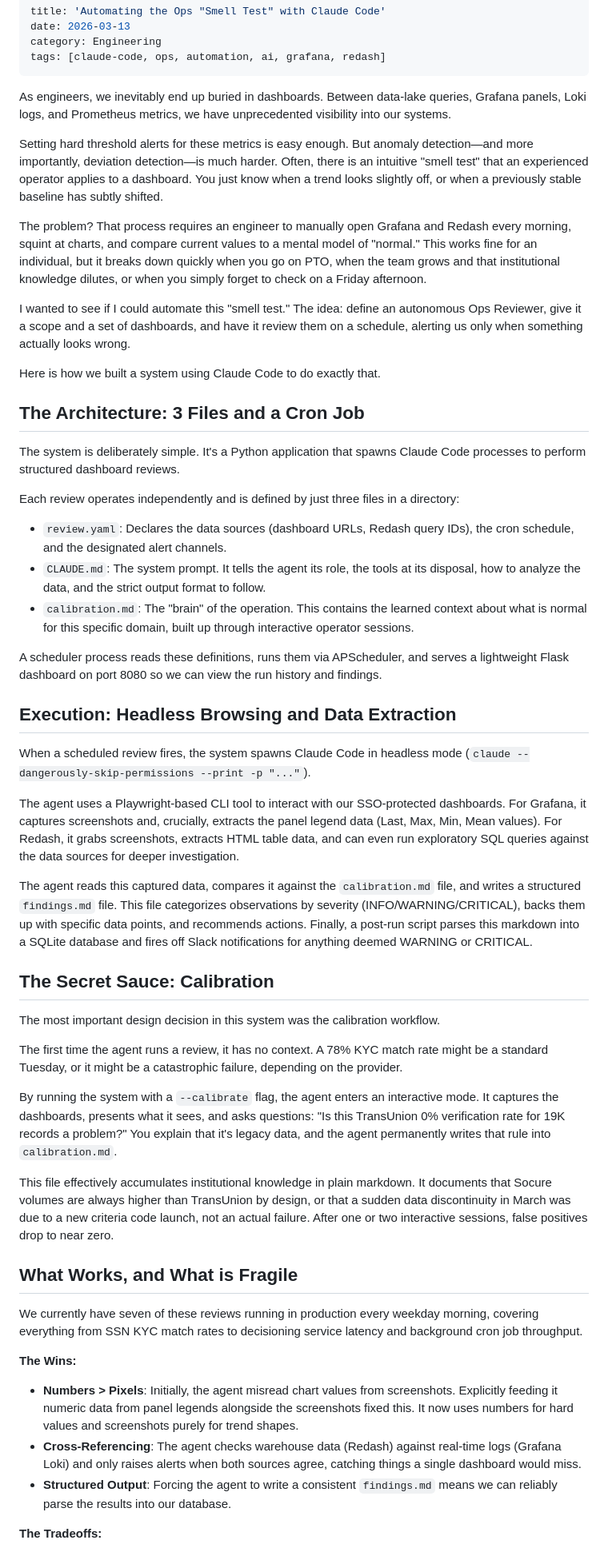
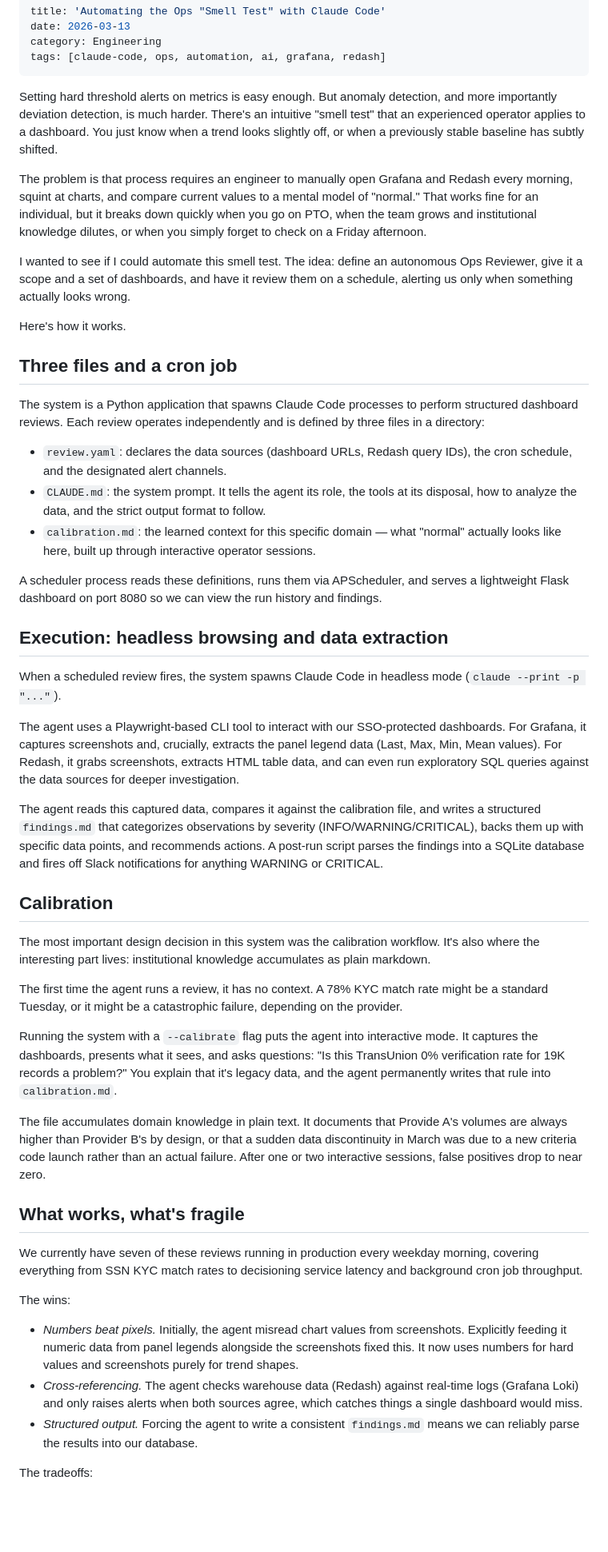
Before and after one commit to kbutz/itty-bitty-blog, a Markdown page: posts/2026-03-13-automating-ops-smell-test.md, the part around one of its changes. Shown at 80% size. GitHub-like rendering; blank space fills up the shorter version.

```diff
--- a/posts/2026-03-13-automating-ops-smell-test.md
+++ b/posts/2026-03-13-automating-ops-smell-test.md
@@ -5,55 +5,51 @@ category: Engineering
 tags: [claude-code, ops, automation, ai, grafana, redash]
 ---
 
-As engineers, we inevitably end up buried in dashboards. Between data-lake queries, Grafana panels, Loki logs, and Prometheus metrics, we have unprecedented visibility into our systems.
+Setting hard threshold alerts on metrics is easy enough. But anomaly detection, and more importantly deviation detection, is much harder. There's an intuitive "smell test" that an experienced operator applies to a dashboard. You just know when a trend looks slightly off, or when a previously stable baseline has subtly shifted.
 
-Setting hard threshold alerts for these metrics is easy enough. But anomaly detection—and more importantly, deviation detection—is much harder. Often, there is an intuitive "smell test" that an experienced operator applies to a dashboard. You just know when a trend looks slightly off, or when a previously stable baseline has subtly shifted.
+The problem is that process requires an engineer to manually open Grafana and Redash every morning, squint at charts, and compare current values to a mental model of "normal." That works fine for an individual, but it breaks down quickly when you go on PTO, when the team grows and institutional knowledge dilutes, or when you simply forget to check on a Friday afternoon.
 
-The problem? That process requires an engineer to manually open Grafana and Redash every morning, squint at charts, and compare current values to a mental model of "normal." This works fine for an individual, but it breaks down quickly when you go on PTO, when the team grows and that institutional knowledge dilutes, or when you simply forget to check on a Friday afternoon.
+I wanted to see if I could automate this smell test. The idea: define an autonomous Ops Reviewer, give it a scope and a set of dashboards, and have it review them on a schedule, alerting us only when something actually looks wrong.
 
-I wanted to see if I could automate this "smell test." The idea: define an autonomous Ops Reviewer, give it a scope and a set of dashboards, and have it review them on a schedule, alerting us only when something actually looks wrong.
+Here's how it works.
 
-Here is how we built a system using Claude Code to do exactly that.
+## Three files and a cron job
 
-## The Architecture: 3 Files and a Cron Job
+The system is a Python application that spawns Claude Code processes to perform structured dashboard reviews. Each review operates independently and is defined by three files in a directory:
 
-The system is deliberately simple. It's a Python application that spawns Claude Code processes to perform structured dashboard reviews.
-
-Each review operates independently and is defined by just three files in a directory:
-
-- `review.yaml`: Declares the data sources (dashboard URLs, Redash query IDs), the cron schedule, and the designated alert channels.
-- `CLAUDE.md`: The system prompt. It tells the agent its role, the tools at its disposal, how to analyze the data, and the strict output format to follow.
-- `calibration.md`: The "brain" of the operation. This contains the learned context about what is normal for this specific domain, built up through interactive operator sessions.
+- `review.yaml`: declares the data sources (dashboard URLs, Redash query IDs), the cron schedule, and the designated alert channels.
+- `CLAUDE.md`: the system prompt. It tells the agent its role, the tools at its disposal, how to analyze the data, and the strict output format to follow.
+- `calibration.md`: the learned context for this specific domain — what "normal" actually looks like here, built up through interactive operator sessions.
 
 A scheduler process reads these definitions, runs them via APScheduler, and serves a lightweight Flask dashboard on port 8080 so we can view the run history and findings.
 
-## Execution: Headless Browsing and Data Extraction
+## Execution: headless browsing and data extraction
 
-When a scheduled review fires, the system spawns Claude Code in headless mode (`claude --dangerously-skip-permissions --print -p "..."`).
+When a scheduled review fires, the system spawns Claude Code in headless mode (`claude --print -p "..."`).
 
 The agent uses a Playwright-based CLI tool to interact with our SSO-protected dashboards. For Grafana, it captures screenshots and, crucially, extracts the panel legend data (Last, Max, Min, Mean values). For Redash, it grabs screenshots, extracts HTML table data, and can even run exploratory SQL queries against the data sources for deeper investigation.
 
-The agent reads this captured data, compares it against the `calibration.md` file, and writes a structured `findings.md` file. This file categorizes observations by severity (INFO/WARNING/CRITICAL), backs them up with specific data points, and recommends actions. Finally, a post-run script parses this markdown into a SQLite database and fires off Slack notifications for anything deemed WARNING or CRITICAL.
+The agent reads this captured data, compares it against the calibration file, and writes a structured `findings.md` that categorizes observations by severity (INFO/WARNING/CRITICAL), backs them up with specific data points, and recommends actions. A post-run script parses the findings into a SQLite database and fires off Slack notifications for anything WARNING or CRITICAL.
 
-## The Secret Sauce: Calibration
+## Calibration
 
-The most important design decision in this system was the calibration workflow.
+The most important design decision in this system was the calibration workflow. It's also where the interesting part lives: institutional knowledge accumulates as plain markdown.
 
 The first time the agent runs a review, it has no context. A 78% KYC match rate might be a standard Tuesday, or it might be a catastrophic failure, depending on the provider.
 
-By running the system with a `--calibrate` flag, the agent enters an interactive mode. It captures the dashboards, presents what it sees, and asks questions: "Is this TransUnion 0% verification rate for 19K records a problem?" You explain that it's legacy data, and the agent permanently writes that rule into `calibration.md`.
+Running the system with a `--calibrate` flag puts the agent into interactive mode. It captures the dashboards, presents what it sees, and asks questions: "Is this TransUnion 0% verification rate for 19K records a problem?" You explain that it's legacy data, and the agent permanently writes that rule into `calibration.md`.
 
-This file effectively accumulates institutional knowledge in plain markdown. It documents that Socure volumes are always higher than TransUnion by design, or that a sudden data discontinuity in March was due to a new criteria code launch, not an actual failure. After one or two interactive sessions, false positives drop to near zero.
+The file accumulates domain knowledge in plain text. It documents that Provide A's volumes are always higher than Provider B's by design, or that a sudden data discontinuity in March was due to a new criteria code launch rather than an actual failure. After one or two interactive sessions, false positives drop to near zero.
 
-## What Works, and What is Fragile
+## What works, what's fragile
 
 We currently have seven of these reviews running in production every weekday morning, covering everything from SSN KYC match rates to decisioning service latency and background cron job throughput.
 
-**The Wins:**
+The wins:
 
-- **Numbers > Pixels**: Initially, the agent misread chart values from screenshots. Explicitly feeding it numeric data from panel legends alongside the screenshots fixed this. It now uses numbers for hard values and screenshots purely for trend shapes.
-- **Cross-Referencing**: The agent checks warehouse data (Redash) against real-time logs (Grafana Loki) and only raises alerts when both sources agree, catching things a single dashboard would miss.
-- **Structured Output**: Forcing the agent to write a consistent `findings.md` means we can reliably parse the results into our database.
+- *Numbers beat pixels.* Initially, the agent misread chart values from screenshots. Explicitly feeding it numeric data from panel legends alongside the screenshots fixed this. It now uses numbers for hard values and screenshots purely for trend shapes.
+- *Cross-referencing.* The agent checks warehouse data (Redash) against real-time logs (Grafana Loki) and only raises alerts when both sources agree, which catches things a single dashboard would miss.
+- *Structured output.* Forcing the agent to write a consistent `findings.md` means we can reliably parse the results into our database.
 
-**The Tradeoffs:**
+The tradeoffs:
 
```
Also changed, not shown: other parts of posts/2026-03-13-automating-ops-smell-test.md (+5 -5 lines).
